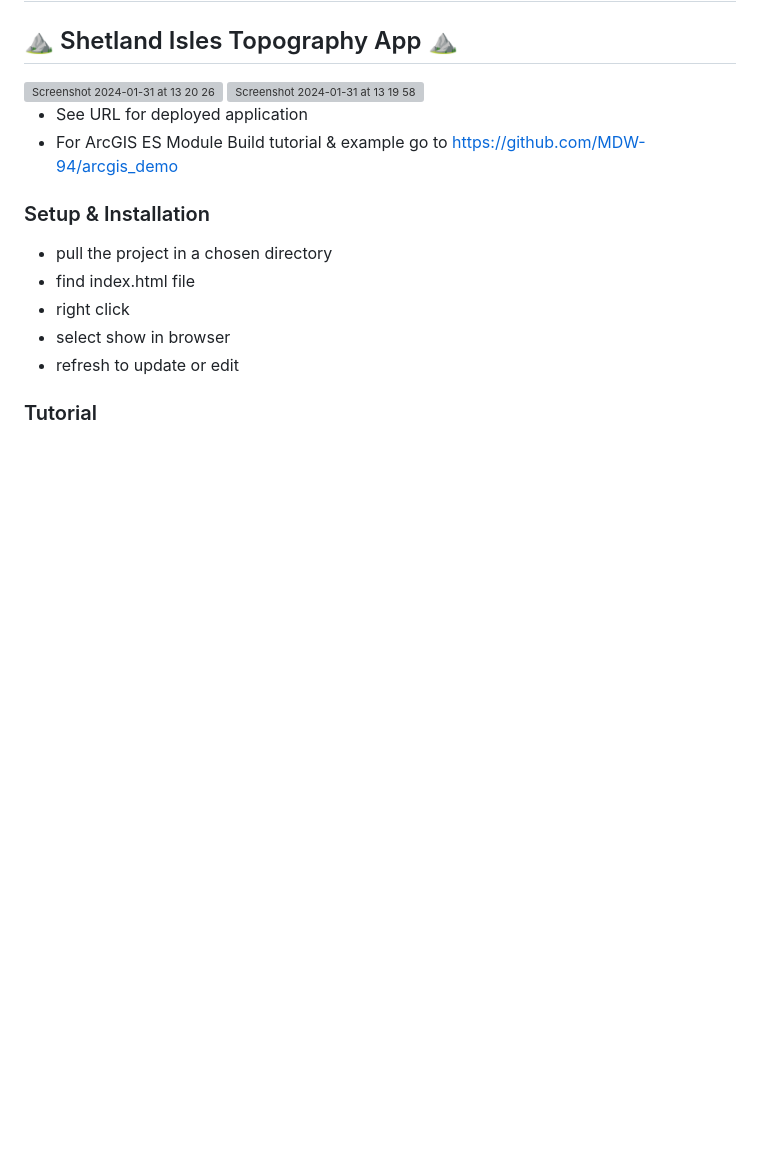
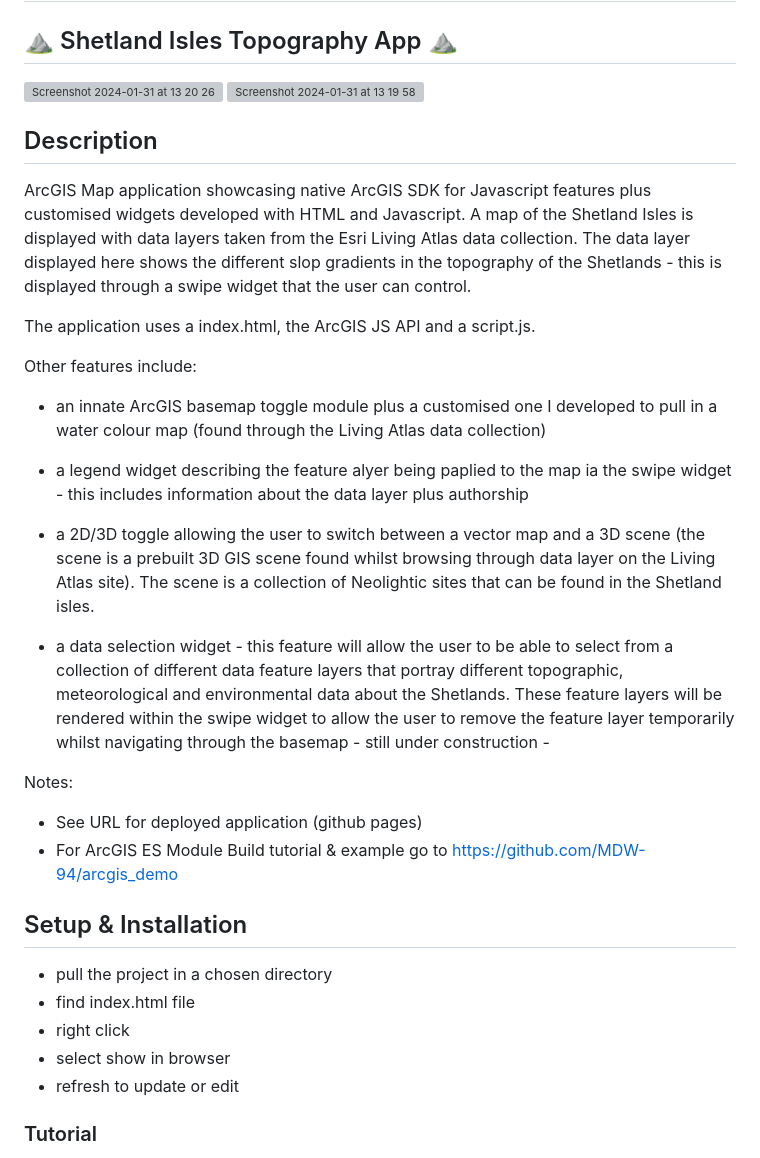
Before and after one commit to MDW-94/arcgis_map, a Markdown page: README.md, the part around the change printed below. GitHub-like rendering; blank space fills up the shorter version; grey boxes are pictures that could not be loaded.

```diff
--- a/README.md
+++ b/README.md
@@ -5,12 +5,25 @@
 
 <img width="724" alt="Screenshot 2024-01-31 at 13 19 58" src="https://github.com/MDW-94/arcgis_map/assets/138756503/7668569d-aea3-4298-b028-041788f3b584">
 
+## Description
+ArcGIS Map application showcasing native ArcGIS SDK for Javascript features plus customised widgets developed with HTML and Javascript. A map of the Shetland Isles is displayed with data layers taken from the Esri Living Atlas data collection. The data layer displayed here shows the different slop gradients in the topography of the Shetlands - this is displayed through a swipe widget that the user can control.
 
-- See URL for deployed application
+The application uses a index.html, the ArcGIS JS API and a script.js.
+
+Other features include:
+- an innate ArcGIS basemap toggle module plus a customised one I developed to pull in a water colour map (found through the Living Atlas data collection)
+
+- a legend widget describing the feature alyer being paplied to the map ia the swipe widget - this includes information about the data layer plus authorship
+
+- a 2D/3D toggle allowing the user to switch between a vector map and a 3D scene (the scene is a prebuilt 3D GIS scene found whilst browsing through data layer on the Living Atlas site). The scene is a collection of Neolightic sites that can be found in the Shetland isles.
+
+- a data selection widget - this feature will allow the user to be able to select from a collection of different data feature layers that portray different topographic, meteorological and environmental data about the Shetlands. These feature layers will be rendered within the swipe widget to allow the user to remove the feature layer temporarily whilst navigating through the basemap - still under construction -
+
+Notes:
+- See URL for deployed application (github pages)
 - For ArcGIS ES Module Build tutorial & example go to https://github.com/MDW-94/arcgis_demo
 
-
-### Setup & Installation
+## Setup & Installation
 
 - pull the project in a chosen directory
 - find index.html file
```
Also changed, not shown: other parts of README.md (+3 -3 lines).
